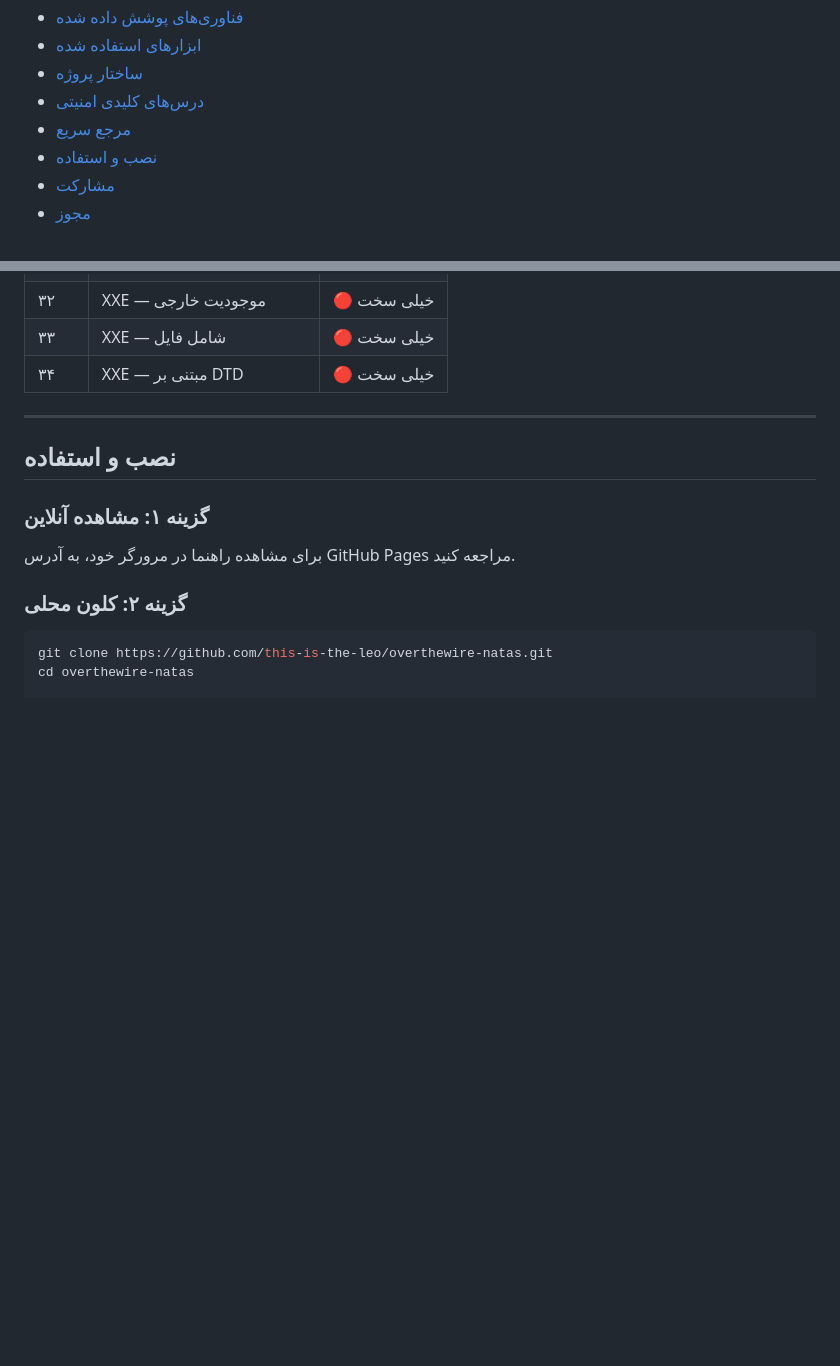
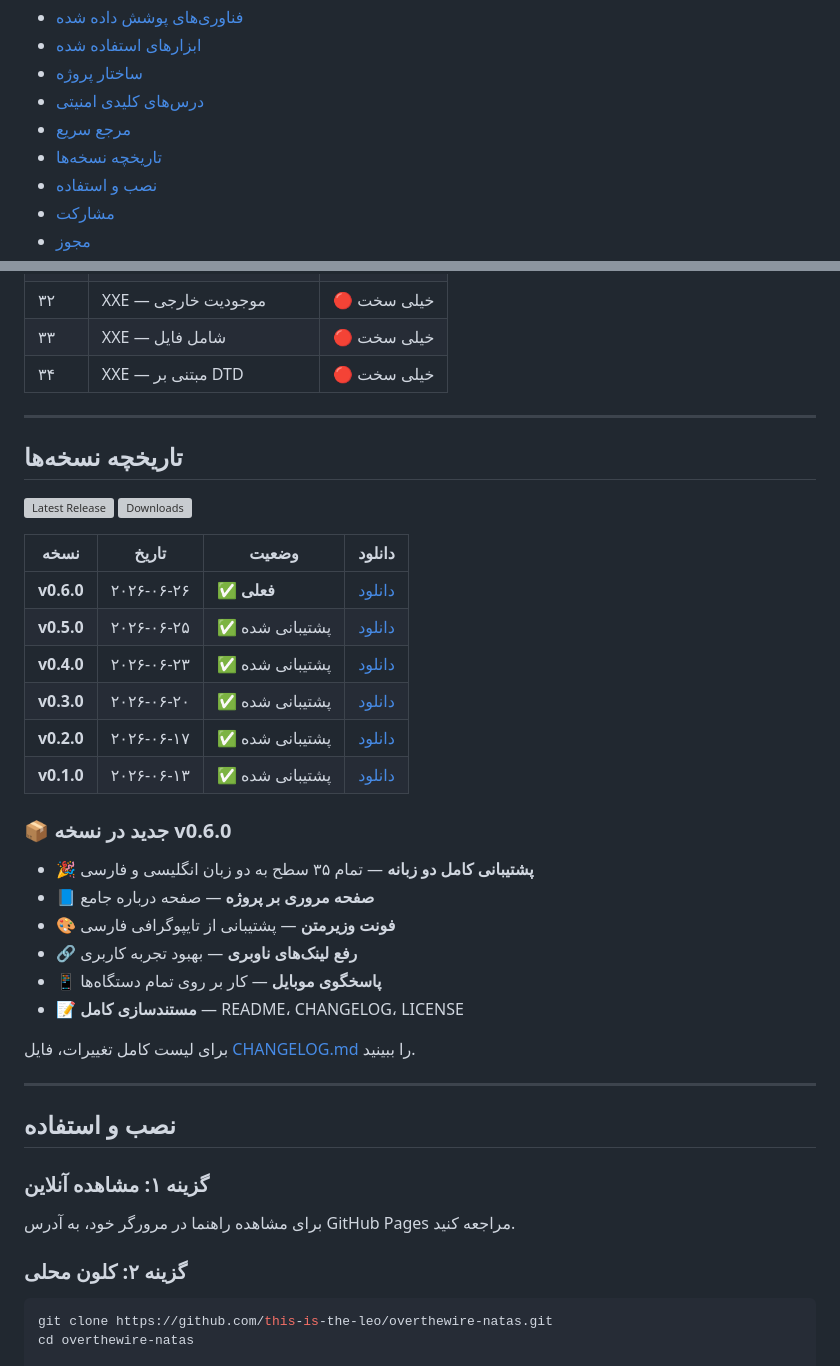
Before and after one commit to this-is-the-leo/overthewire-natas, a Markdown page: README.md, 2 parts joined by grey strips. Drawn GitHub-style; blank space fills up the shorter version; grey boxes are pictures that could not be loaded.

```diff
--- a/README.md
+++ b/README.md
@@ -483,6 +515,7 @@ If you found this writeup helpful, please consider starring the repository on Gi
 - [ساختار پروژه](#ساختار-پروژه)
 - [درس‌های کلیدی امنیتی](#درس‌های-کلیدی-امنیتی)
 - [مرجع سریع](#مرجع-سریع)
+- [تاریخچه نسخه‌ها](#تاریخچه-نسخه‌ها)
 - [نصب و استفاده](#نصب-و-استفاده)
 - [مشارکت](#مشارکت)
 - [مجوز](#مجوز)
@@ -803,6 +836,33 @@ natas-writeup/
 
 ---
 
+## تاریخچه نسخه‌ها
+
+[![Latest Release](https://img.shields.io/github/v/release/this-is-the-leo/overthewire-natas?style=for-the-badge&color=4fc3ff)](https://github.com/this-is-the-leo/overthewire-natas/releases/latest)
+[![Downloads](https://img.shields.io/github/downloads/this-is-the-leo/overthewire-natas/total?style=for-the-badge&color=a78bfa)](https://github.com/this-is-the-leo/overthewire-natas/releases)
+
+| نسخه | تاریخ | وضعیت | دانلود |
+|------|------|--------|-------|
+| **v0.6.0** | ۲۰۲۶-۰۶-۲۶ | ✅ **فعلی** | [دانلود](https://github.com/this-is-the-leo/overthewire-natas/releases/tag/v0.6.0) |
+| **v0.5.0** | ۲۰۲۶-۰۶-۲۵ | ✅ پشتیبانی شده | [دانلود](https://github.com/this-is-the-leo/overthewire-natas/releases/tag/v0.5.0) |
+| **v0.4.0** | ۲۰۲۶-۰۶-۲۳ | ✅ پشتیبانی شده | [دانلود](https://github.com/this-is-the-leo/overthewire-natas/releases/tag/v0.4.0) |
+| **v0.3.0** | ۲۰۲۶-۰۶-۲۰ | ✅ پشتیبانی شده | [دانلود](https://github.com/this-is-the-leo/overthewire-natas/releases/tag/v0.3.0) |
+| **v0.2.0** | ۲۰۲۶-۰۶-۱۷ | ✅ پشتیبانی شده | [دانلود](https://github.com/this-is-the-leo/overthewire-natas/releases/tag/v0.2.0) |
+| **v0.1.0** | ۲۰۲۶-۰۶-۱۳ | ✅ پشتیبانی شده | [دانلود](https://github.com/this-is-the-leo/overthewire-natas/releases/tag/v0.1.0) |
+
+### 📦 جدید در نسخه v0.6.0
+
+- 🎉 **پشتیبانی کامل دو زبانه** — تمام ۳۵ سطح به دو زبان انگلیسی و فارسی
+- 📘 **صفحه مروری بر پروژه** — صفحه درباره جامع
+- 🎨 **فونت وزیرمتن** — پشتیبانی از تایپوگرافی فارسی
+- 🔗 **رفع لینک‌های ناوبری** — بهبود تجربه کاربری
+- 📱 **پاسخگوی موبایل** — کار بر روی تمام دستگاه‌ها
+- 📝 **مستندسازی کامل** — README، CHANGELOG، LICENSE
+
+برای لیست کامل تغییرات، فایل [CHANGELOG.md](CHANGELOG.md) را ببینید.
+
+---
+
 ## نصب و استفاده
 
 ### گزینه ۱: مشاهده آنلاین
```
Also changed, not shown: other parts of README.md (+32 -0 lines).
